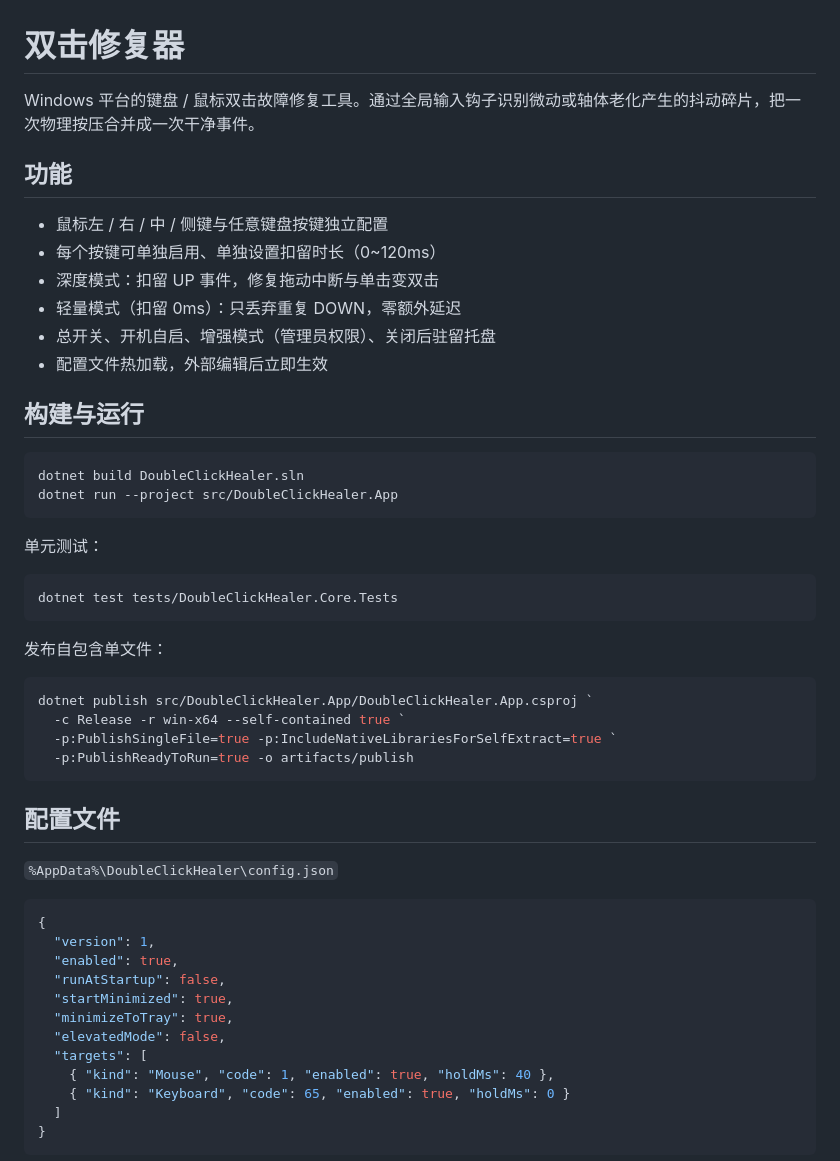
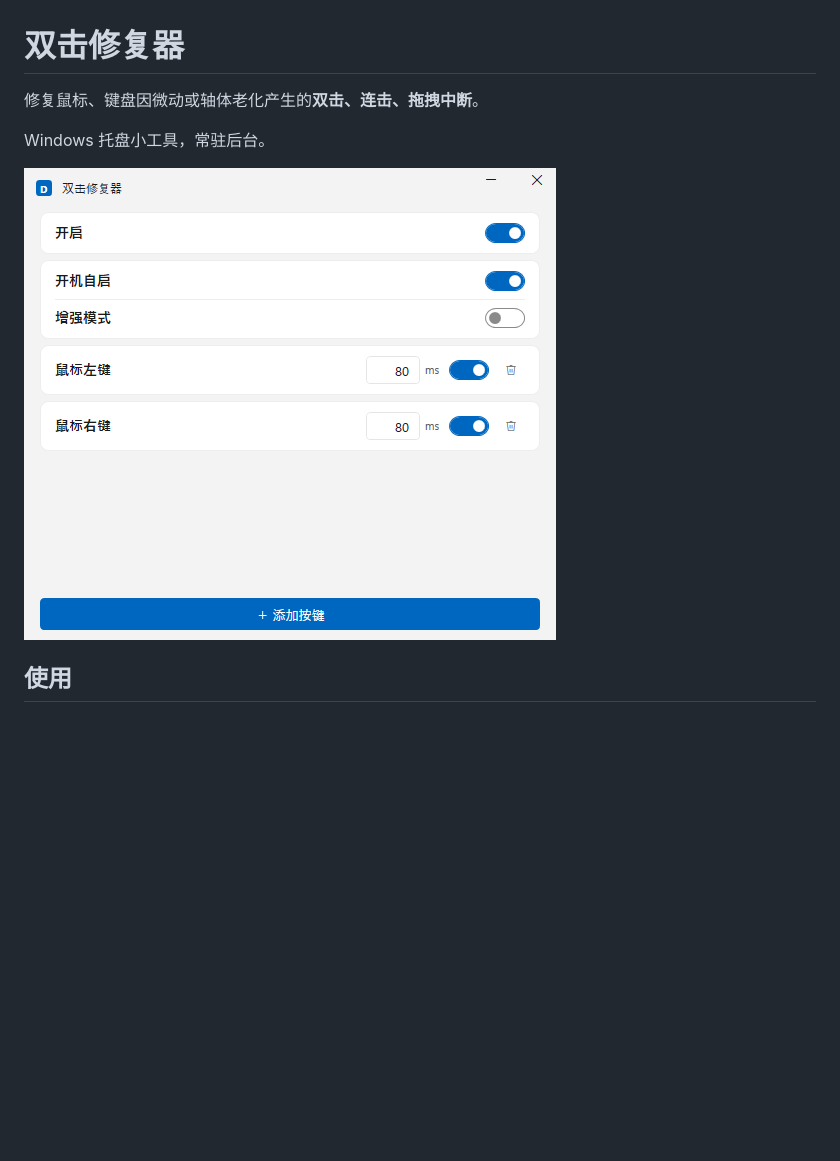
Before and after one commit to yaohongcool/DoubleClickHealer, a Markdown page: README.md, the part around one of its changes. Drawn GitHub-style; pictures changed too: docs/screenshot.png (added); blank space fills up the shorter version.

````diff
--- a/README.md
+++ b/README.md
@@ -1,54 +1,10 @@
 # 双击修复器
 
-Windows 平台的键盘 / 鼠标双击故障修复工具。通过全局输入钩子识别微动或轴体老化产生的抖动碎片，把一次物理按压合并成一次干净事件。
+修复鼠标、键盘因微动或轴体老化产生的**双击、连击、拖拽中断**。
 
-## 功能
+Windows 托盘小工具，常驻后台。
 
-- 鼠标左 / 右 / 中 / 侧键与任意键盘按键独立配置
-- 每个按键可单独启用、单独设置扣留时长（0~120ms）
-- 深度模式：扣留 UP 事件，修复拖动中断与单击变双击
-- 轻量模式（扣留 0ms）：只丢弃重复 DOWN，零额外延迟
-- 总开关、开机自启、增强模式（管理员权限）、关闭后驻留托盘
-- 配置文件热加载，外部编辑后立即生效
+![主界面](docs/screenshot.png)
 
-## 构建与运行
+## 使用
 
-```powershell
-dotnet build DoubleClickHealer.sln
-dotnet run --project src/DoubleClickHealer.App
-```
-
-单元测试：
-
-```powershell
-dotnet test tests/DoubleClickHealer.Core.Tests
-```
-
-发布自包含单文件：
-
-```powershell
-dotnet publish src/DoubleClickHealer.App/DoubleClickHealer.App.csproj `
-  -c Release -r win-x64 --self-contained true `
-  -p:PublishSingleFile=true -p:IncludeNativeLibrariesForSelfExtract=true `
-  -p:PublishReadyToRun=true -o artifacts/publish
-```
-
-## 配置文件
-
-`%AppData%\DoubleClickHealer\config.json`
-
-```json
-{
-  "version": 1,
-  "enabled": true,
-  "runAtStartup": false,
-  "startMinimized": true,
-  "minimizeToTray": true,
-  "elevatedMode": false,
-  "targets": [
-    { "kind": "Mouse", "code": 1, "enabled": true, "holdMs": 40 },
-    { "kind": "Keyboard", "code": 65, "enabled": true, "holdMs": 0 }
-  ]
-}
-```
-
````
Also changed, not shown: other parts of README.md (+4 -35 lines), 15 other files.
